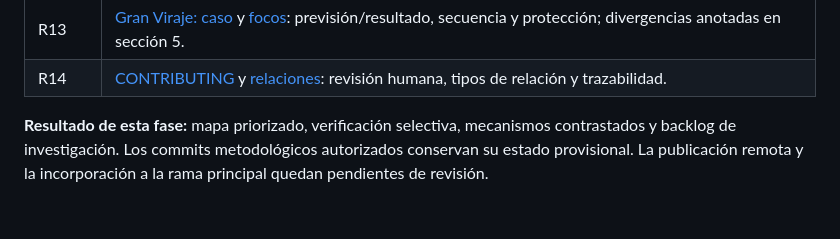
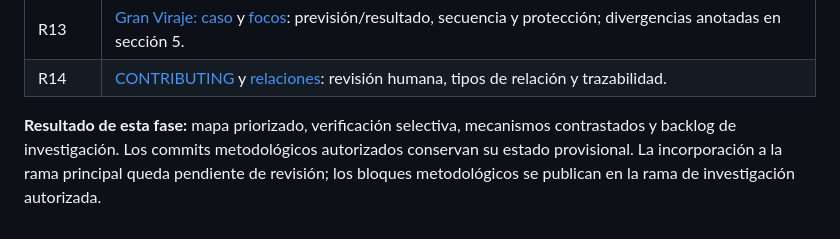
Before and after one commit to kubrick06010/Venezuela-Futura, a Markdown page: sources/gap-map-y-backlog-2026-10-05.md, the part around the change. GitHub-like rendering.

Commit message:
Actualiza estado de revisión tras publicación autorizada

```diff
--- a/sources/gap-map-y-backlog-2026-10-05.md
+++ b/sources/gap-map-y-backlog-2026-10-05.md
@@ -413,4 +413,4 @@ Todos los localizadores se refieren al commit indicado al inicio; la numeración
 | R13 | [Gran Viraje: caso](https://github.com/kubrick06010/Venezuela-Futura/blob/583787ed08fc49b6bb83e6cd830822c39b6bc27d/02-memoria/episodios-economicos/gran-viraje-1989-1993.md) y [focos](https://github.com/kubrick06010/Venezuela-Futura/blob/583787ed08fc49b6bb83e6cd830822c39b6bc27d/02-memoria/episodios-economicos/gran-viraje-focos-de-valor.md): previsión/resultado, secuencia y protección; divergencias anotadas en sección 5. |
 | R14 | [CONTRIBUTING](https://github.com/kubrick06010/Venezuela-Futura/blob/583787ed08fc49b6bb83e6cd830822c39b6bc27d/CONTRIBUTING.md) y [relaciones](https://github.com/kubrick06010/Venezuela-Futura/blob/583787ed08fc49b6bb83e6cd830822c39b6bc27d/data/relations.json): revisión humana, tipos de relación y trazabilidad. |
 
-**Resultado de esta fase:** mapa priorizado, verificación selectiva, mecanismos contrastados y backlog de investigación. Los commits metodológicos autorizados conservan su estado provisional. La publicación remota y la incorporación a la rama principal quedan pendientes de revisión.
+**Resultado de esta fase:** mapa priorizado, verificación selectiva, mecanismos contrastados y backlog de investigación. Los commits metodológicos autorizados conservan su estado provisional. La incorporación a la rama principal queda pendiente de revisión; los bloques metodológicos se publican en la rama de investigación autorizada.
```
